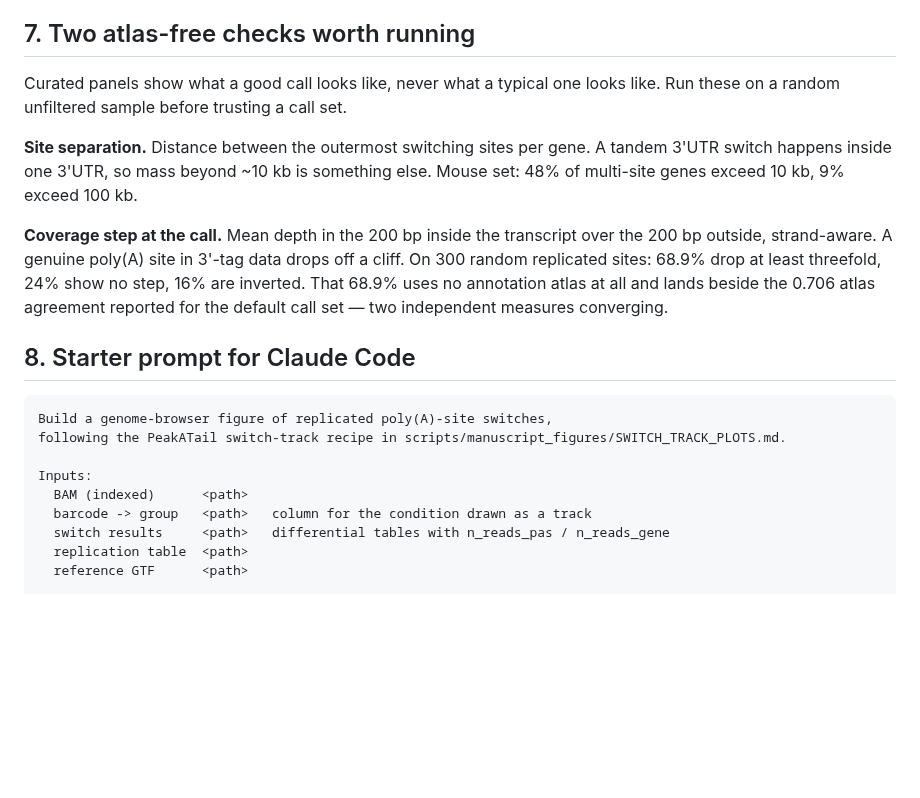
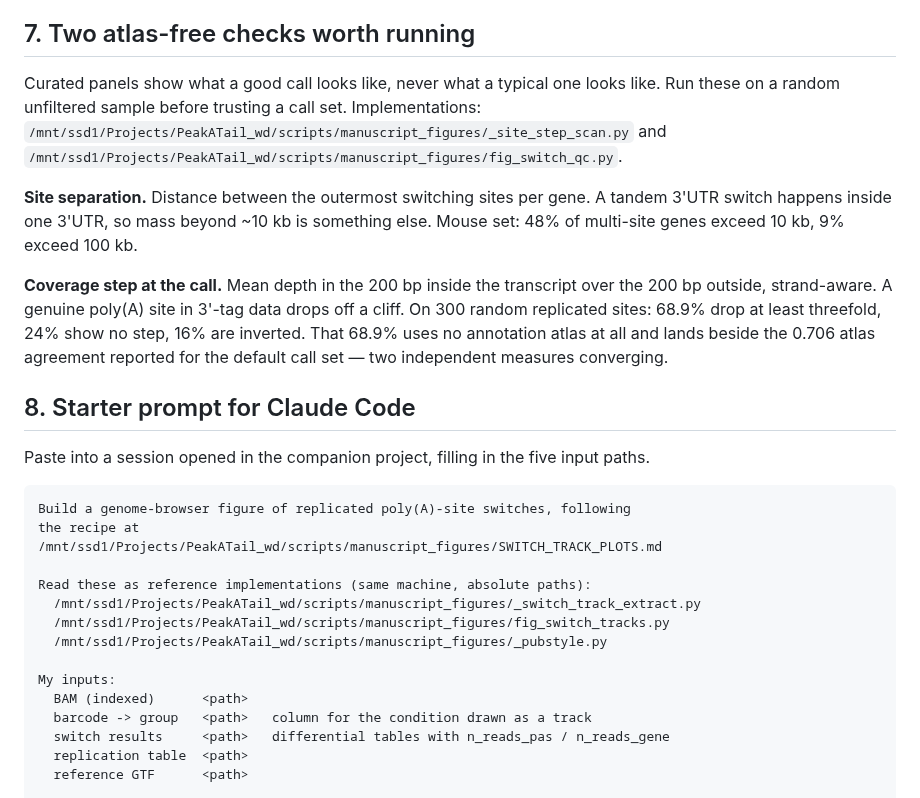
Before and after one commit to BMGLab/Project_PeakATail, a Markdown page: scripts/manuscript_figures/SWITCH_TRACK_PLOTS.md, the part around one of its changes. Drawn GitHub-style; blank space fills up the shorter version.

````diff
--- a/scripts/manuscript_figures/SWITCH_TRACK_PLOTS.md
+++ b/scripts/manuscript_figures/SWITCH_TRACK_PLOTS.md
@@ -121,26 +175,36 @@ then revert. An assert that has never fired may not work.
 
 ## 7. Two atlas-free checks worth running
 
-Curated panels show what a good call looks like, never what a typical one looks like.
-Run these on a random unfiltered sample before trusting a call set.
+Curated panels show what a good call looks like, never what a typical one looks like. Run
+these on a random unfiltered sample before trusting a call set. Implementations:
+`/mnt/ssd1/Projects/PeakATail_wd/scripts/manuscript_figures/_site_step_scan.py` and
+`/mnt/ssd1/Projects/PeakATail_wd/scripts/manuscript_figures/fig_switch_qc.py`.
 
 **Site separation.** Distance between the outermost switching sites per gene. A tandem
-3'UTR switch happens inside one 3'UTR, so mass beyond ~10 kb is something else. Mouse
-set: 48% of multi-site genes exceed 10 kb, 9% exceed 100 kb.
+3'UTR switch happens inside one 3'UTR, so mass beyond ~10 kb is something else. Mouse set:
+48% of multi-site genes exceed 10 kb, 9% exceed 100 kb.
 
 **Coverage step at the call.** Mean depth in the 200 bp inside the transcript over the
-200 bp outside, strand-aware. A genuine poly(A) site in 3'-tag data drops off a cliff.
-On 300 random replicated sites: 68.9% drop at least threefold, 24% show no step, 16%
-are inverted. That 68.9% uses no annotation atlas at all and lands beside the 0.706
-atlas agreement reported for the default call set — two independent measures converging.
+200 bp outside, strand-aware. A genuine poly(A) site in 3'-tag data drops off a cliff. On
+300 random replicated sites: 68.9% drop at least threefold, 24% show no step, 16% are
+inverted. That 68.9% uses no annotation atlas at all and lands beside the 0.706 atlas
+agreement reported for the default call set — two independent measures converging.
 
 ## 8. Starter prompt for Claude Code
 
+Paste into a session opened in the companion project, filling in the five input paths.
+
 ```
-Build a genome-browser figure of replicated poly(A)-site switches,
-following the PeakATail switch-track recipe in scripts/manuscript_figures/SWITCH_TRACK_PLOTS.md.
+Build a genome-browser figure of replicated poly(A)-site switches, following
+the recipe at
+/mnt/ssd1/Projects/PeakATail_wd/scripts/manuscript_figures/SWITCH_TRACK_PLOTS.md
 
-Inputs:
+Read these as reference implementations (same machine, absolute paths):
+  /mnt/ssd1/Projects/PeakATail_wd/scripts/manuscript_figures/_switch_track_extract.py
+  /mnt/ssd1/Projects/PeakATail_wd/scripts/manuscript_figures/fig_switch_tracks.py
+  /mnt/ssd1/Projects/PeakATail_wd/scripts/manuscript_figures/_pubstyle.py
+
+My inputs:
   BAM (indexed)      <path>
   barcode -> group   <path>   column for the condition drawn as a track
   switch results     <path>   differential tables with n_reads_pas / n_reads_gene
````
Also changed, not shown: other parts of scripts/manuscript_figures/SWITCH_TRACK_PLOTS.md (+80 -26 lines).
